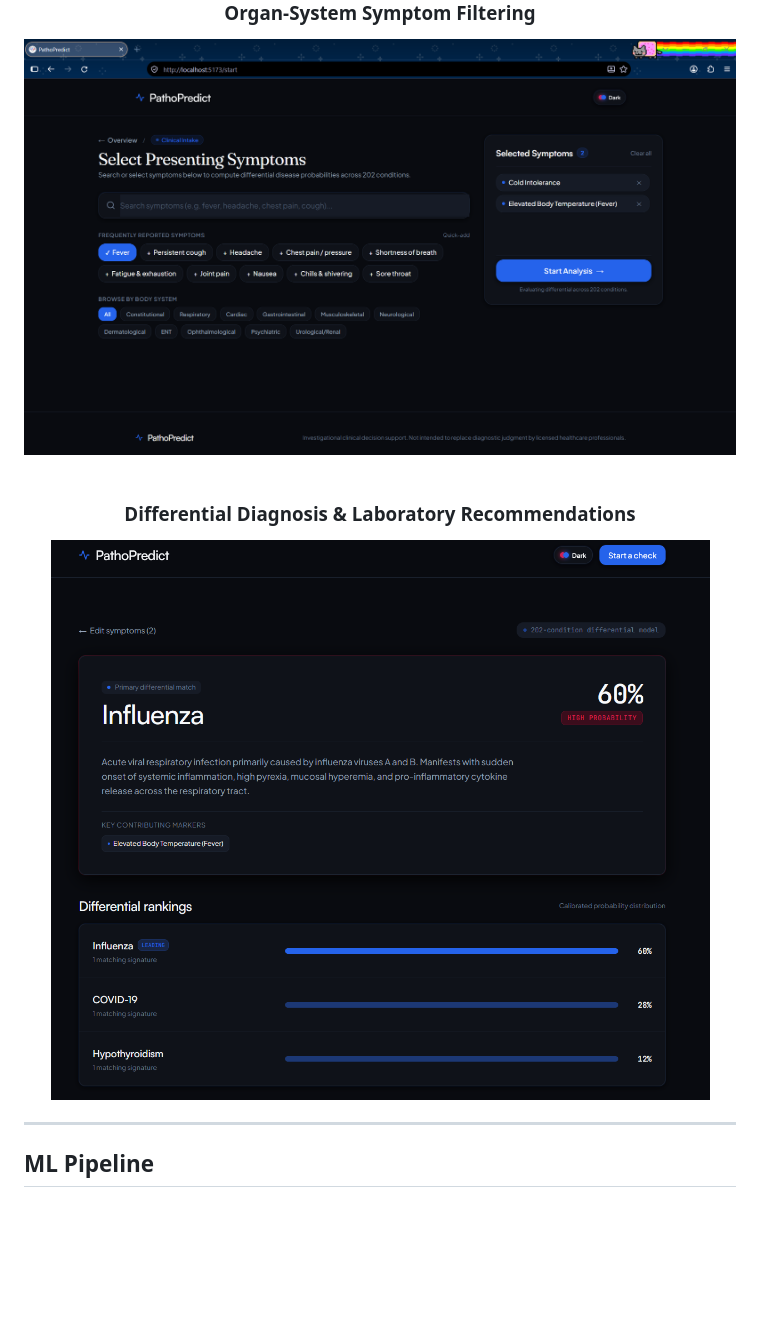
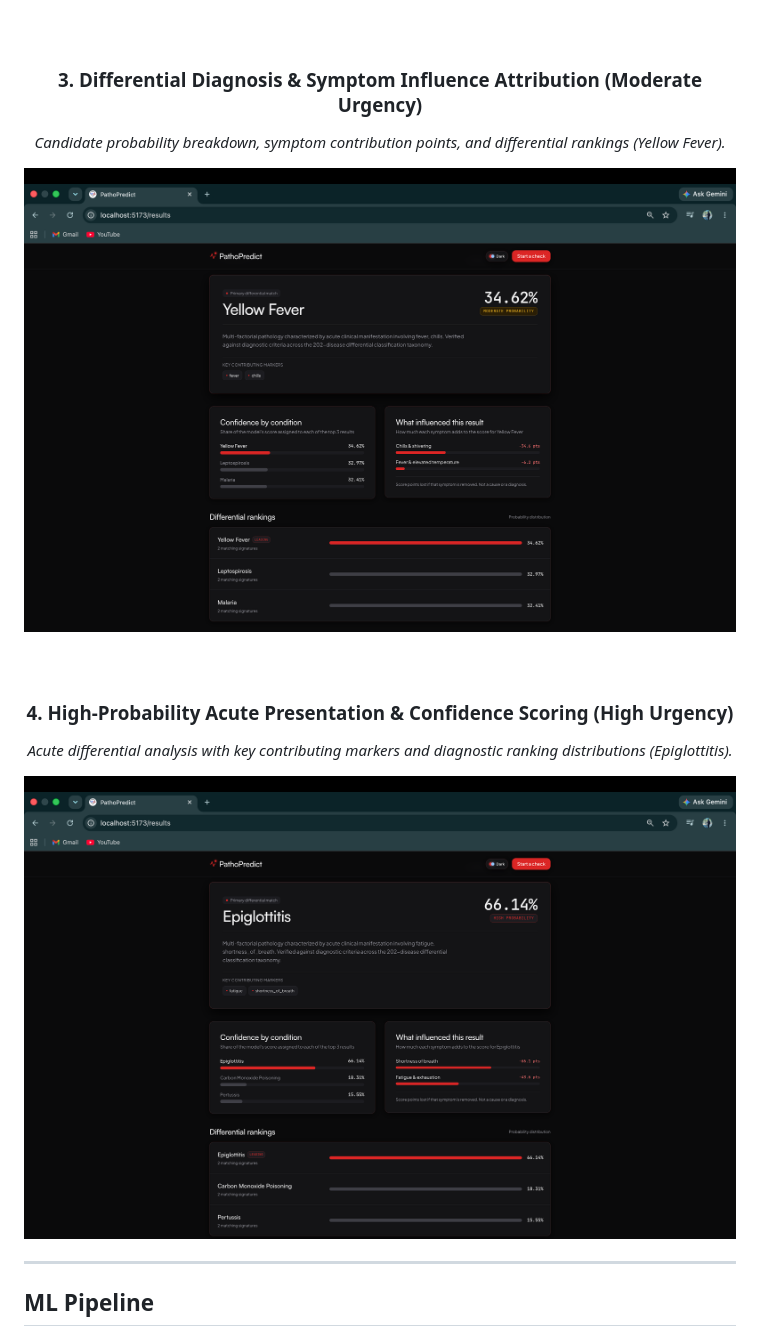
Before and after one commit to SameerAhmadKhan01/PathoPredict, a Markdown page: README.md, the part around one of its changes. GitHub-like rendering; pictures changed too: docs/screenshots/results-epiglottitis.png (added), docs/screenshots/results-yellow-fever.png (added), docs/screenshots/results.png; blank space fills up the shorter version.

Commit message:
docs: update README with new UI screenshots and previews

```diff
--- a/README.md
+++ b/README.md
@@ -144,10 +150,14 @@ PathoPredict is designed with a decoupled architecture separating UI state manag
   <img src="docs/screenshots/start.png" alt="PathoPredict Symptom Intake Dashboard" width="850" style="border-radius: 6px; border: 1px solid rgba(255,255,255,0.1);" />
-  <br /><br />
-  <h3>Organ-System Symptom Filtering</h3>
-  <img src="docs/screenshots/scan.png" alt="Organ System Filter View" width="850" style="border-radius: 6px; border: 1px solid rgba(255,255,255,0.1);" />
-  <br /><br />
-  <h3>Differential Diagnosis & Laboratory Recommendations</h3>
-  <img src="docs/screenshots/results.png" alt="PathoPredict Diagnostic Results and Differential Diagnosis" width="850" style="border-radius: 6px; border: 1px solid rgba(255,255,255,0.1);" />
+  <br /><br /><br />
+
+  <h3>3. Differential Diagnosis & Symptom Influence Attribution (Moderate Urgency)</h3>
+  <p><em>Candidate probability breakdown, symptom contribution points, and differential rankings (Yellow Fever).</em></p>
+  <img src="docs/screenshots/results-yellow-fever.png" alt="PathoPredict Differential Diagnosis - Yellow Fever" width="850" style="border-radius: 6px; border: 1px solid rgba(255,255,255,0.1);" />
+  <br /><br /><br />
+
+  <h3>4. High-Probability Acute Presentation & Confidence Scoring (High Urgency)</h3>
+  <p><em>Acute differential analysis with key contributing markers and diagnostic ranking distributions (Epiglottitis).</em></p>
+  <img src="docs/screenshots/results-epiglottitis.png" alt="PathoPredict Differential Diagnosis - Epiglottitis" width="850" style="border-radius: 6px; border: 1px solid rgba(255,255,255,0.1);" />
 </div>
 
 ---
```
Also changed, not shown: other parts of README.md (+7 -1 lines), docs/screenshots/landing.png (added), docs/screenshots/start.png.
